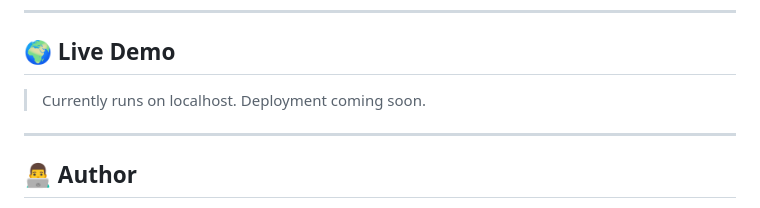
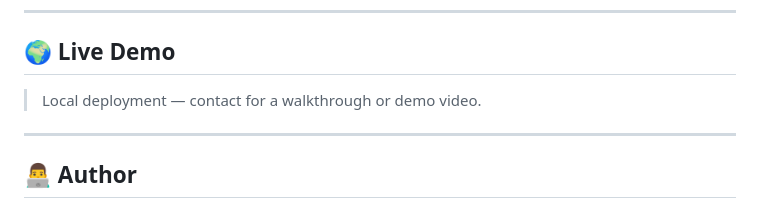
Before and after one commit to JaylooxJeffy/gis-risk-zulia, a Markdown page: README.md, the part around the change. GitHub-like rendering.

```diff
--- a/README.md
+++ b/README.md
@@ -119,7 +119,7 @@ gis-risk-zulia/
 
 ## 🌍 Live Demo
 
-> Currently runs on localhost. Deployment coming soon.
+> Local deployment — contact for a walkthrough or demo video.
 
 ---
 
```
